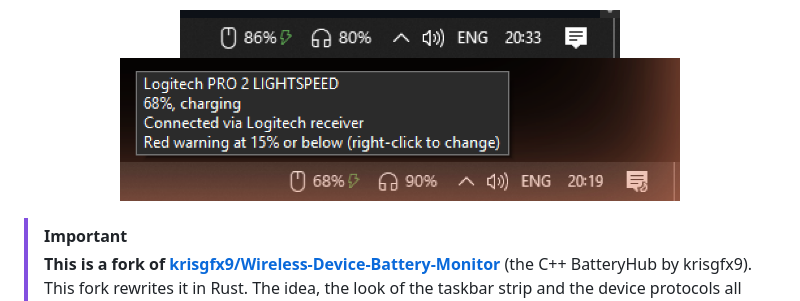
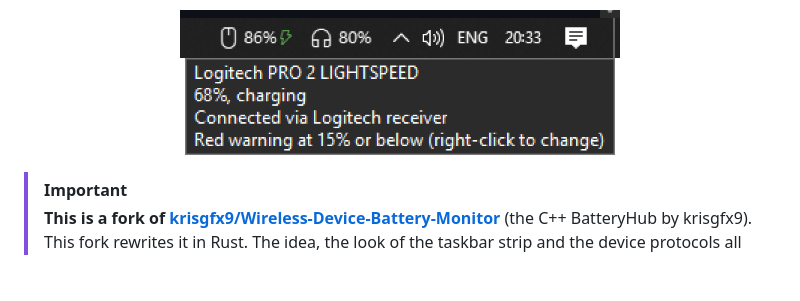
Before and after one commit to Bacurovisk/Wireless-Device-Battery-Monitor, a Markdown page: README.md, the part around the change. GitHub-like rendering; pictures changed too: res/screenshot-tooltip.png; blank space fills up the shorter version.

Commit message:
README: tooltip screenshot without the wallpaper behind it
Co-Authored-By: Claude Opus 5.5 <noreply@anthropic.com>

```diff
--- a/README.md
+++ b/README.md
@@ -9,7 +9,7 @@ Battery levels of your wireless mouse, headset, keyboard and controller, right o
 
 <p align="center">
 <img src="res/screenshot-taskbar.png" width="440" alt="BatteryHub on the taskbar: mouse 86% charging (green bolt), headset 80%"><br>
-<img src="res/screenshot-tooltip.png" width="560" alt="Hover tooltip: device name, level, charge state, connection and warning level">
+<img src="res/screenshot-tooltip.png" width="430" alt="Hover tooltip: device name, level, charge state, connection and warning level">
 </p>
 
 > [!IMPORTANT]
```
